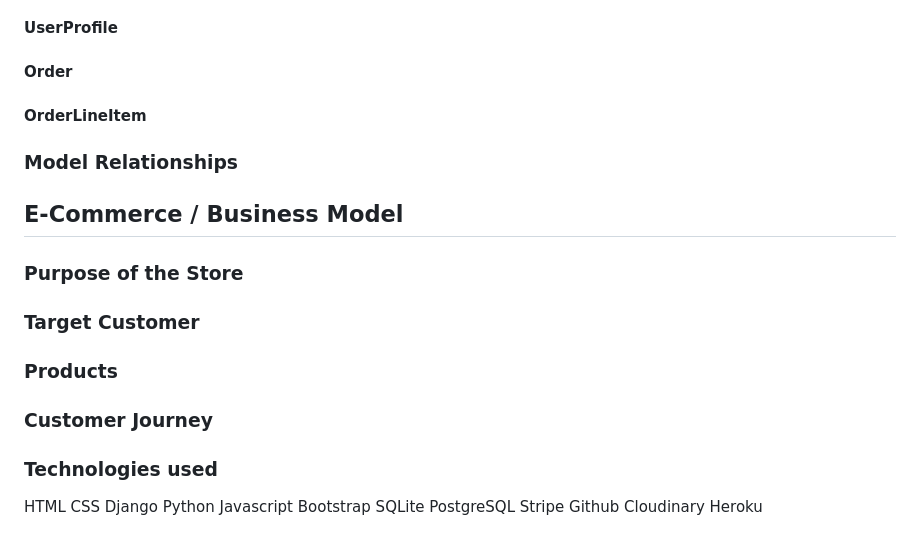
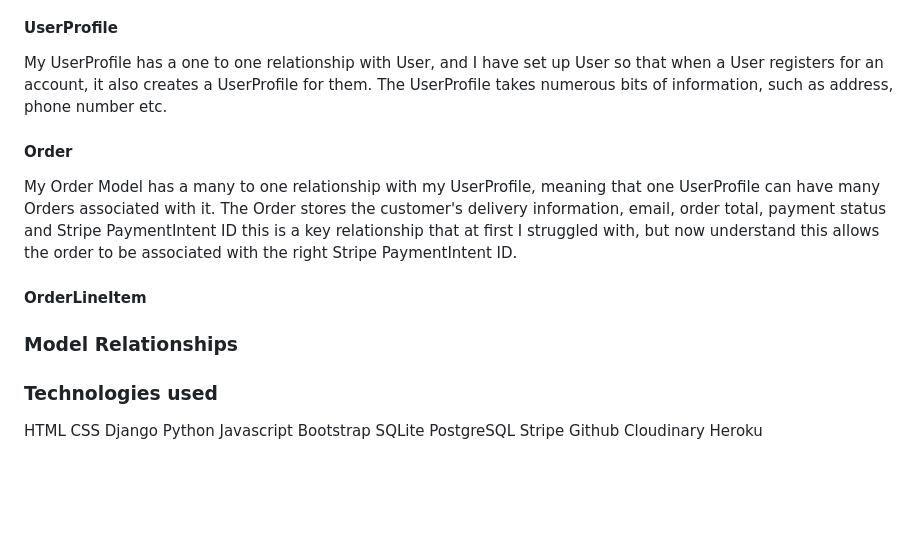
Before and after one commit to llpw-build/nutrition-planet, a Markdown page: README.md, the part around one of its changes. Drawn GitHub-style; blank space fills up the shorter version.

```diff
--- a/README.md
+++ b/README.md
@@ -149,14 +169,17 @@ Depending on whether the user is viewing the project on either a mobile or table
 #### UserProfile
+
+My UserProfile has a one to one relationship with User, and I have set up User so that when a User registers for an account, it also creates a UserProfile for them. The UserProfile takes numerous bits of information, such as address, phone number etc.
 #### Order
+
+My Order Model has a many to one relationship with my UserProfile, meaning that one UserProfile can have many Orders associated with it. The Order stores the customer's delivery information, email, order total, payment status and Stripe PaymentIntent ID this is a key relationship that at first I struggled with, but now understand this allows the order to be associated with the right Stripe PaymentIntent ID.
+
 #### OrderLineItem
+
+
 
 ### Model Relationships
 
-## E-Commerce / Business Model
-### Purpose of the Store
-### Target Customer
-### Products
-### Customer Journey
+
 
 ### Technologies used
 
```
Also changed, not shown: other parts of README.md (+26 -6 lines).
